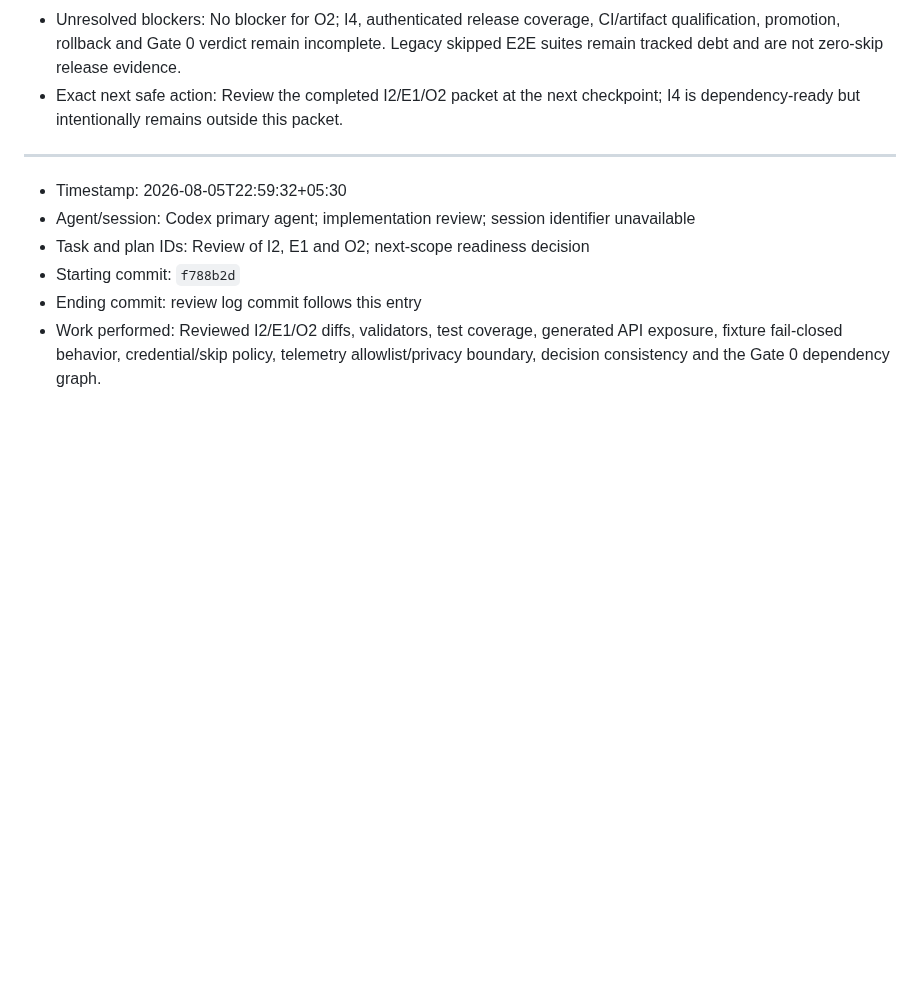
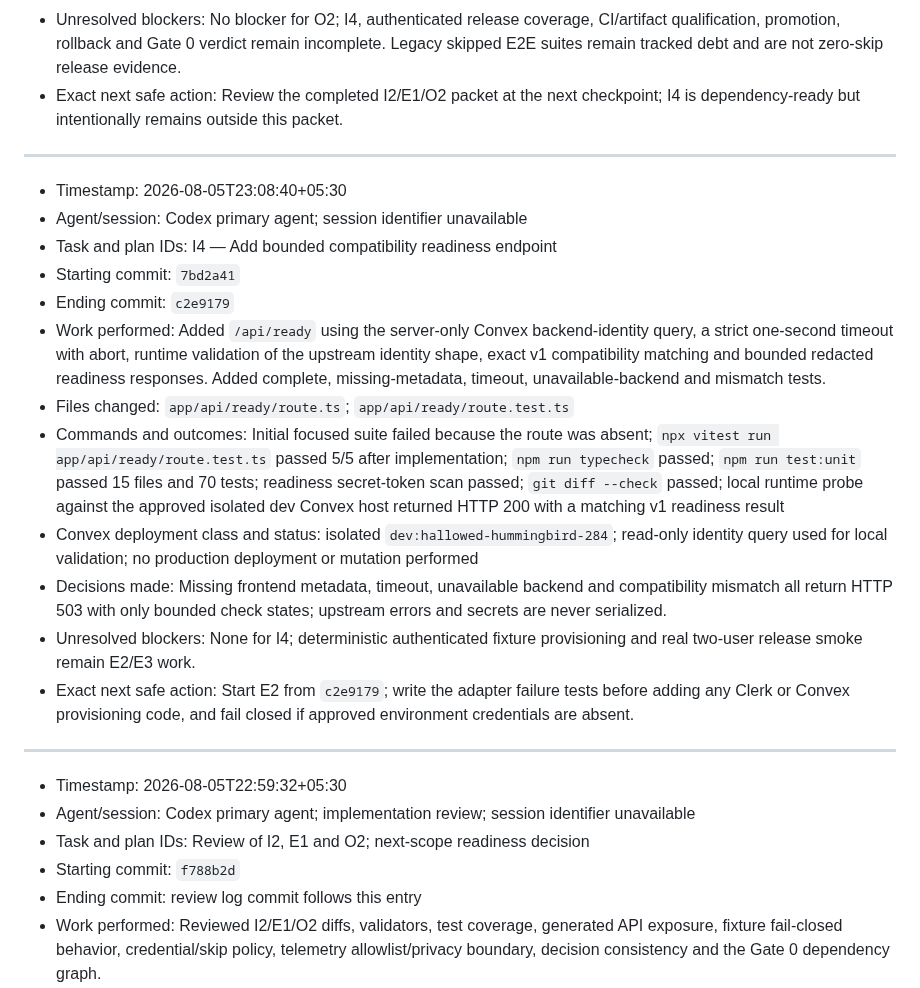
Before and after one commit to Zburgers/cb-connect, a Markdown page: docs/execution/gate-0-agent-log.md, the part around one of its changes. Rendered like a GitHub page; blank space fills up the shorter version.

```diff
--- a/docs/execution/gate-0-agent-log.md
+++ b/docs/execution/gate-0-agent-log.md
@@ -162,6 +162,21 @@
 
 ---
 
+- Timestamp: 2026-08-05T23:08:40+05:30
+- Agent/session: Codex primary agent; session identifier unavailable
+- Task and plan IDs: I4 — Add bounded compatibility readiness endpoint
+- Starting commit: `7bd2a41`
+- Ending commit: `c2e9179`
+- Work performed: Added `/api/ready` using the server-only Convex backend-identity query, a strict one-second timeout with abort, runtime validation of the upstream identity shape, exact v1 compatibility matching and bounded redacted readiness responses. Added complete, missing-metadata, timeout, unavailable-backend and mismatch tests.
+- Files changed: `app/api/ready/route.ts`; `app/api/ready/route.test.ts`
+- Commands and outcomes: Initial focused suite failed because the route was absent; `npx vitest run app/api/ready/route.test.ts` passed 5/5 after implementation; `npm run typecheck` passed; `npm run test:unit` passed 15 files and 70 tests; readiness secret-token scan passed; `git diff --check` passed; local runtime probe against the approved isolated dev Convex host returned HTTP 200 with a matching v1 readiness result
+- Convex deployment class and status: isolated `dev:hallowed-hummingbird-284`; read-only identity query used for local validation; no production deployment or mutation performed
+- Decisions made: Missing frontend metadata, timeout, unavailable backend and compatibility mismatch all return HTTP 503 with only bounded check states; upstream errors and secrets are never serialized.
+- Unresolved blockers: None for I4; deterministic authenticated fixture provisioning and real two-user release smoke remain E2/E3 work.
+- Exact next safe action: Start E2 from `c2e9179`; write the adapter failure tests before adding any Clerk or Convex provisioning code, and fail closed if approved environment credentials are absent.
+
+---
+
 - Timestamp: 2026-08-05T22:59:32+05:30
 - Agent/session: Codex primary agent; implementation review; session identifier unavailable
 - Task and plan IDs: Review of I2, E1 and O2; next-scope readiness decision
```
Also changed, not shown: other parts of docs/execution/gate-0-agent-log.md (+15 -0 lines).
